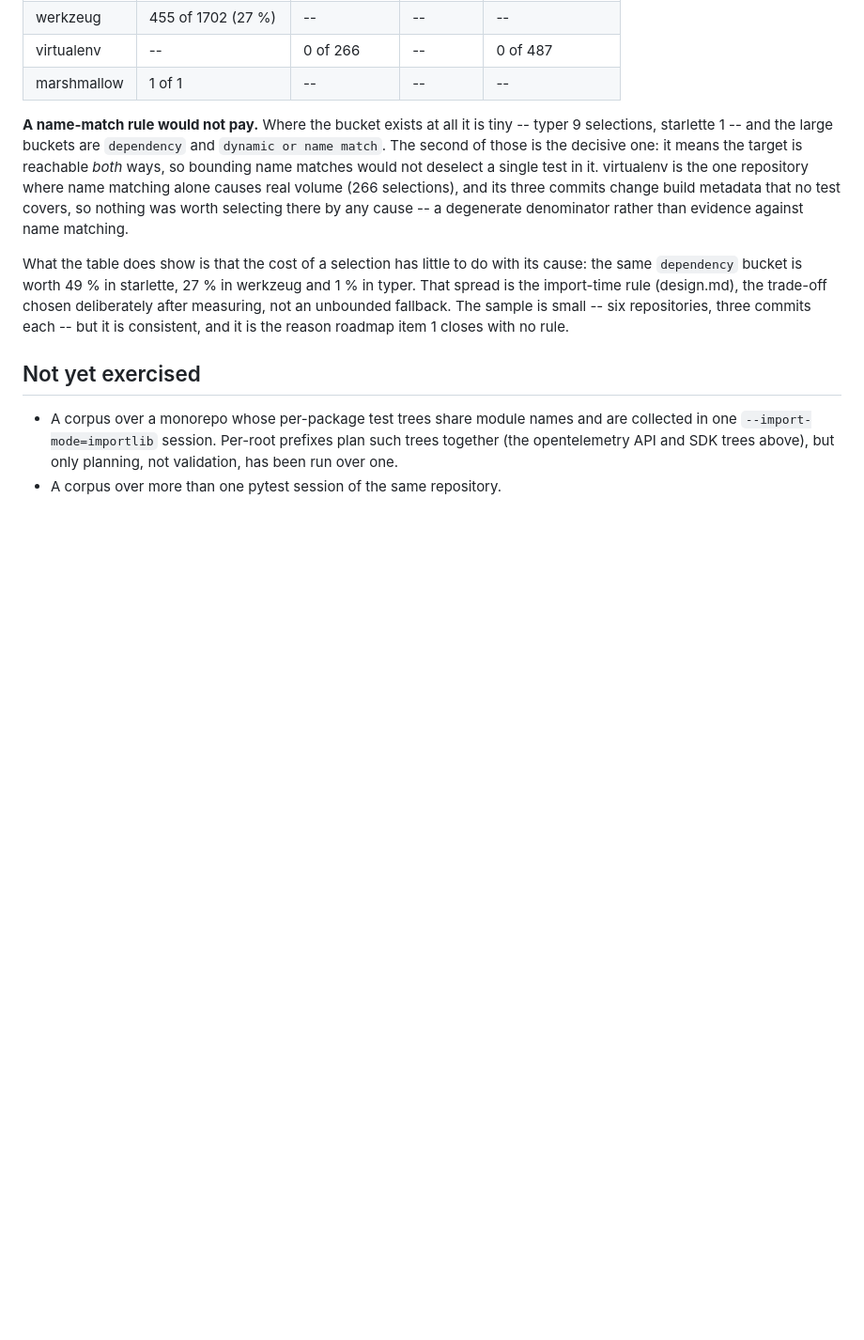
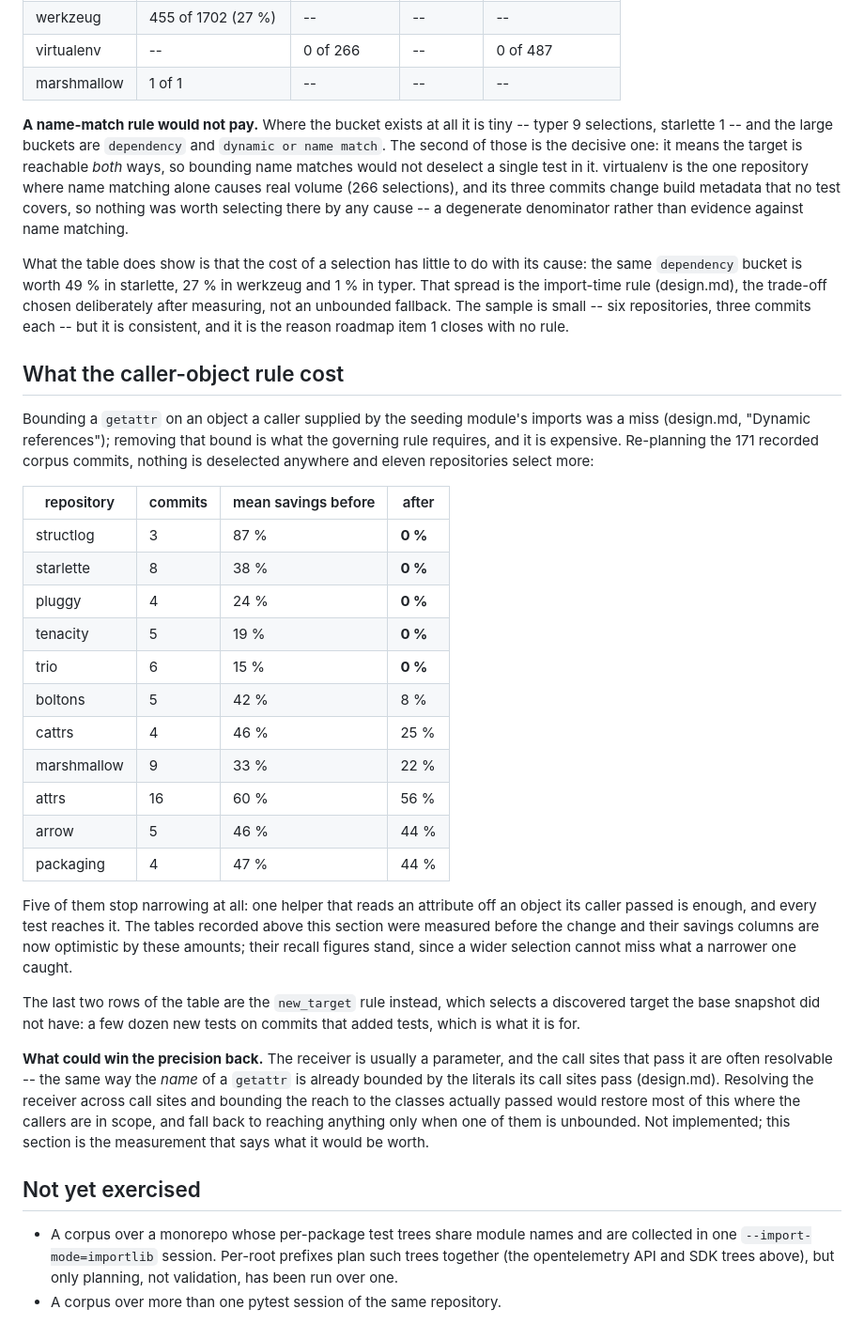
Before and after one commit to bearing-research/diffcone, a Markdown page: docs/evaluation.md, the part around the change. Shown at 94% size. Rendered like a GitHub page; blank space fills up the shorter version.

Commit message:
Record what the caller-object rule cost
Five corpus repositories stop narrowing at all (structlog 87 % to 0 %,
starlette 38 %, pluggy 24 %, tenacity 19 %, trio 15 %) and six more lose
some; nothing is deselected anywhere. One helper reading an attribute off
an object its caller passed is enough, and every test reaches it.

The savings columns recorded above that section were measured before the
change and are now optimistic by these amounts; their recall figures
stand, since a wider selection cannot miss what a narrower one caught.

Co-Authored-By: Claude Opus 5 (1M context) <noreply@anthropic.com>
Claude-Session: https://claude.ai/code/session_01XRkXp4AKjhBYqSrAmAuNaD

```diff
--- a/docs/evaluation.md
+++ b/docs/evaluation.md
@@ -1322,6 +1322,47 @@ unbounded fallback. The sample is small -- six repositories, three commits
 each -- but it is consistent, and it is the reason roadmap item 1 closes
 with no rule.
 
+## What the caller-object rule cost
+
+Bounding a `getattr` on an object a caller supplied by the seeding module's
+imports was a miss (design.md, "Dynamic references"); removing that bound is
+what the governing rule requires, and it is expensive. Re-planning the 171
+recorded corpus commits, nothing is deselected anywhere and eleven
+repositories select more:
+
+| repository | commits | mean savings before | after |
+|---|---|---|---|
+| structlog | 3 | 87 % | **0 %** |
+| starlette | 8 | 38 % | **0 %** |
+| pluggy | 4 | 24 % | **0 %** |
+| tenacity | 5 | 19 % | **0 %** |
+| trio | 6 | 15 % | **0 %** |
+| boltons | 5 | 42 % | 8 % |
+| cattrs | 4 | 46 % | 25 % |
+| marshmallow | 9 | 33 % | 22 % |
+| attrs | 16 | 60 % | 56 % |
+| arrow | 5 | 46 % | 44 % |
+| packaging | 4 | 47 % | 44 % |
+
+Five of them stop narrowing at all: one helper that reads an attribute off
+an object its caller passed is enough, and every test reaches it. The tables
+recorded above this section were measured before the change and their
+savings columns are now optimistic by these amounts; their recall figures
+stand, since a wider selection cannot miss what a narrower one caught.
+
+The last two rows of the table are the `new_target` rule instead, which
+selects a discovered target the base snapshot did not have: a few dozen new
+tests on commits that added tests, which is what it is for.
+
+**What could win the precision back.** The receiver is usually a parameter,
+and the call sites that pass it are often resolvable -- the same way the
+*name* of a `getattr` is already bounded by the literals its call sites pass
+(design.md). Resolving the receiver across call sites and bounding the reach
+to the classes actually passed would restore most of this where the callers
+are in scope, and fall back to reaching anything only when one of them is
+unbounded. Not implemented; this section is the measurement that says what
+it would be worth.
+
 ## Not yet exercised
 
 * A corpus over a monorepo whose per-package test trees share module
```
